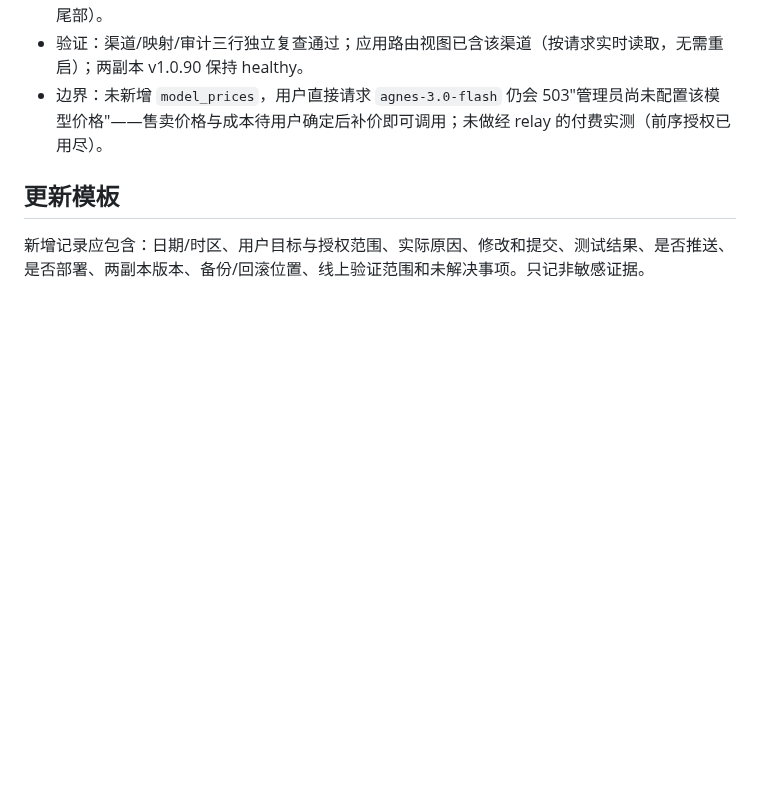
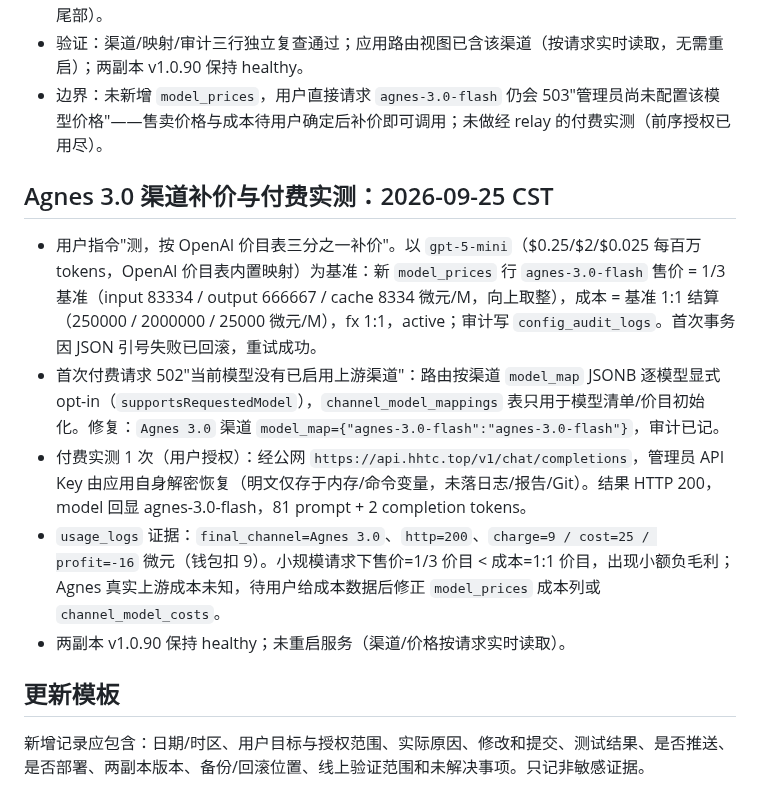
Before and after one commit to qianyu1987/api, a Markdown page: docs/OPERATIONS_LOG.md, the part around the change. GitHub-like rendering; blank space fills up the shorter version.

Commit message:
docs: record agnes-3.0-flash pricing, model_map fix and paid relay test

```diff
--- a/docs/OPERATIONS_LOG.md
+++ b/docs/OPERATIONS_LOG.md
@@ -160,6 +160,14 @@
 - 验证：渠道/映射/审计三行独立复查通过；应用路由视图已含该渠道（按请求实时读取，无需重启）；两副本 v1.0.90 保持 healthy。
 - 边界：未新增 `model_prices`，用户直接请求 `agnes-3.0-flash` 仍会 503"管理员尚未配置该模型价格"——售卖价格与成本待用户确定后补价即可调用；未做经 relay 的付费实测（前序授权已用尽）。
 
+## Agnes 3.0 渠道补价与付费实测：2026-09-25 CST
+
+- 用户指令"测，按 OpenAI 价目表三分之一补价"。以 `gpt-5-mini`（$0.25/$2/$0.025 每百万 tokens，OpenAI 价目表内置映射）为基准：新 `model_prices` 行 `agnes-3.0-flash` 售价 = 1/3 基准（input 83334 / output 666667 / cache 8334 微元/M，向上取整），成本 = 基准 1:1 结算（250000 / 2000000 / 25000 微元/M），fx 1:1，active；审计写 `config_audit_logs`。首次事务因 JSON 引号失败已回滚，重试成功。
+- 首次付费请求 502"当前模型没有已启用上游渠道"：路由按渠道 `model_map` JSONB 逐模型显式 opt-in（`supportsRequestedModel`），`channel_model_mappings` 表只用于模型清单/价目初始化。修复：`Agnes 3.0` 渠道 `model_map={"agnes-3.0-flash":"agnes-3.0-flash"}`，审计已记。
+- 付费实测 1 次（用户授权）：经公网 `https://api.hhtc.top/v1/chat/completions`，管理员 API Key 由应用自身解密恢复（明文仅存于内存/命令变量，未落日志/报告/Git）。结果 HTTP 200，model 回显 agnes-3.0-flash，81 prompt + 2 completion tokens。
+- `usage_logs` 证据：`final_channel=Agnes 3.0`、`http=200`、`charge=9 / cost=25 / profit=-16` 微元（钱包扣 9）。小规模请求下售价=1/3 价目 < 成本=1:1 价目，出现小额负毛利；Agnes 真实上游成本未知，待用户给成本数据后修正 `model_prices` 成本列或 `channel_model_costs`。
+- 两副本 v1.0.90 保持 healthy；未重启服务（渠道/价格按请求实时读取）。
+
 ## 更新模板
 
 新增记录应包含：日期/时区、用户目标与授权范围、实际原因、修改和提交、测试结果、是否推送、是否部署、两副本版本、备份/回滚位置、线上验证范围和未解决事项。只记非敏感证据。
```
Also changed, not shown: docs/PROJECT_MEMORY.md (+1 -0 lines).
